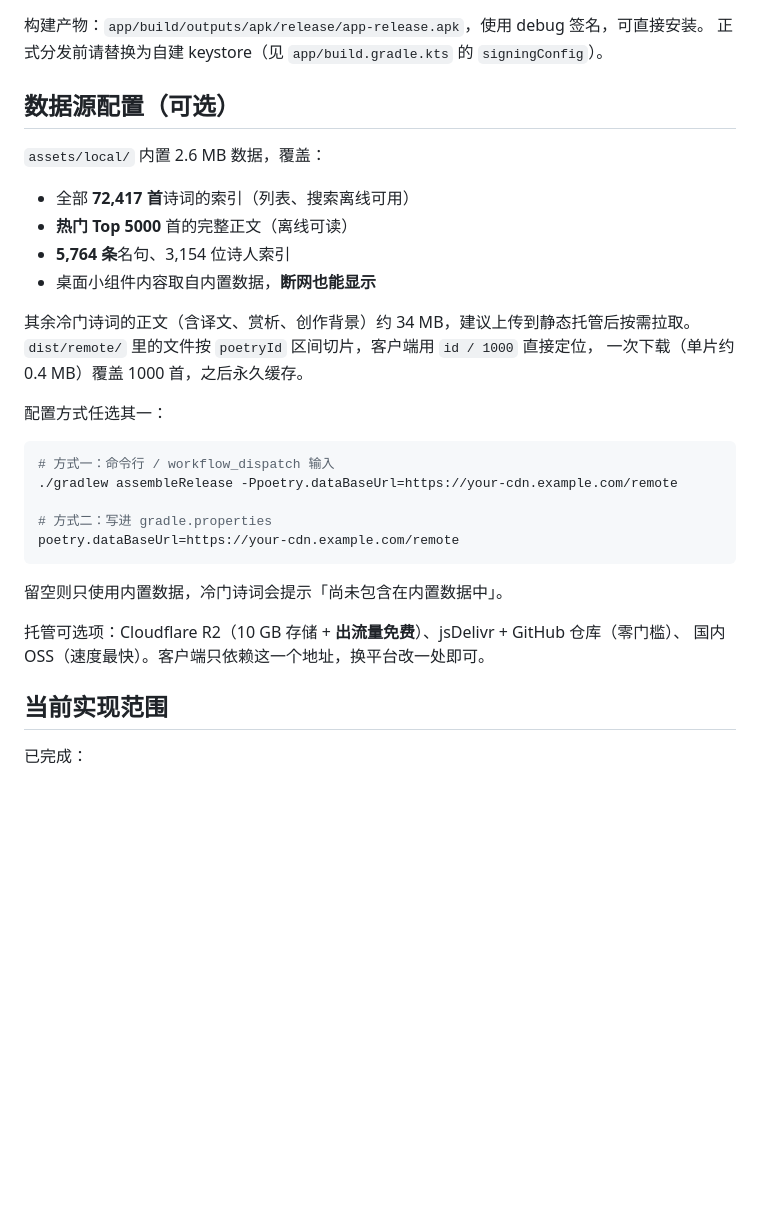
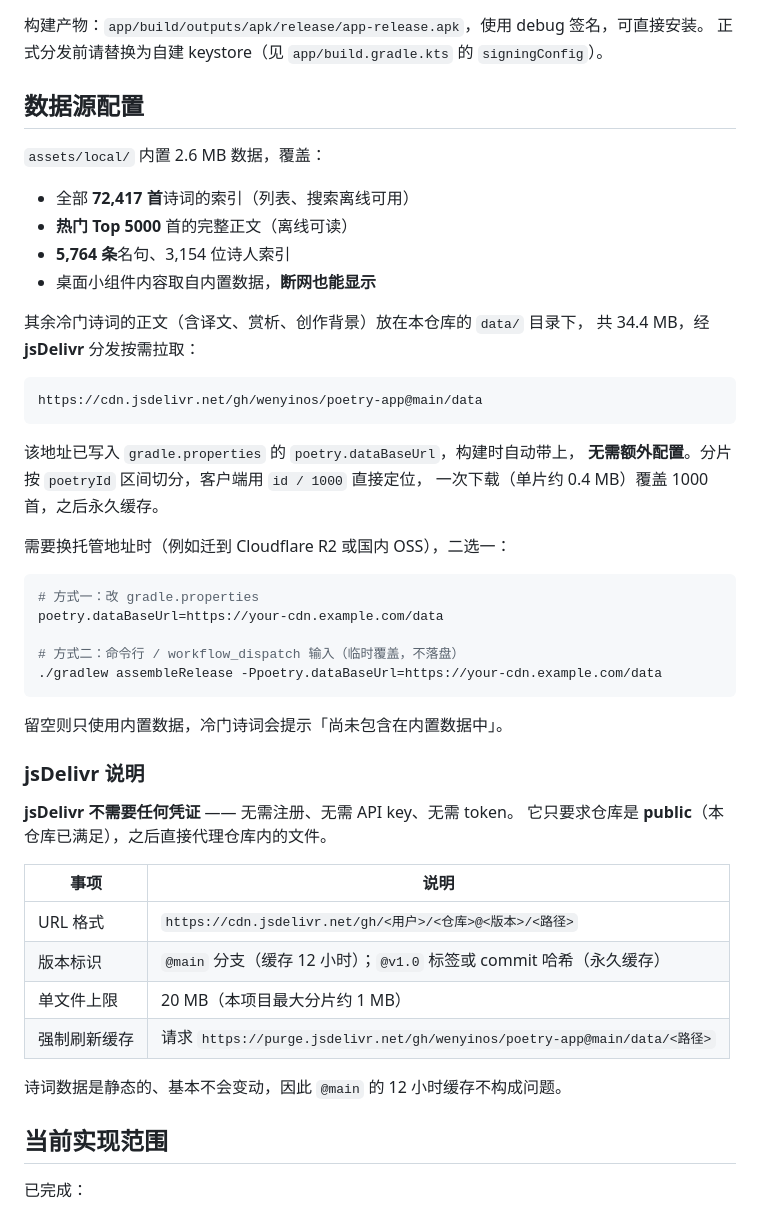
Before and after one commit to wenyinos/poetry-app, a Markdown page: README.md, the part around the change. Rendered like a GitHub page; blank space fills up the shorter version.

Commit message:
文档：补充 jsDelivr 数据源说明

````diff
--- a/README.md
+++ b/README.md
@@ -32,7 +32,7 @@
 构建产物：`app/build/outputs/apk/release/app-release.apk`，使用 debug 签名，可直接安装。
 正式分发前请替换为自建 keystore（见 `app/build.gradle.kts` 的 `signingConfig`）。
 
-## 数据源配置（可选）
+## 数据源配置
 
 `assets/local/` 内置 2.6 MB 数据，覆盖：
 
@@ -41,24 +41,42 @@
 - **5,764 条**名句、3,154 位诗人索引
 - 桌面小组件内容取自内置数据，**断网也能显示**
 
-其余冷门诗词的正文（含译文、赏析、创作背景）约 34 MB，建议上传到静态托管后按需拉取。
-`dist/remote/` 里的文件按 `poetryId` 区间切片，客户端用 `id / 1000` 直接定位，
+其余冷门诗词的正文（含译文、赏析、创作背景）放在本仓库的 `data/` 目录下，
+共 34.4 MB，经 **jsDelivr** 分发按需拉取：
+
+```
+https://cdn.jsdelivr.net/gh/wenyinos/poetry-app@main/data
+```
+
+该地址已写入 `gradle.properties` 的 `poetry.dataBaseUrl`，构建时自动带上，
+**无需额外配置**。分片按 `poetryId` 区间切分，客户端用 `id / 1000` 直接定位，
 一次下载（单片约 0.4 MB）覆盖 1000 首，之后永久缓存。
 
-配置方式任选其一：
+需要换托管地址时（例如迁到 Cloudflare R2 或国内 OSS），二选一：
 
 ```bash
-# 方式一：命令行 / workflow_dispatch 输入
-./gradlew assembleRelease -Ppoetry.dataBaseUrl=https://your-cdn.example.com/remote
+# 方式一：改 gradle.properties
+poetry.dataBaseUrl=https://your-cdn.example.com/data
 
-# 方式二：写进 gradle.properties
-poetry.dataBaseUrl=https://your-cdn.example.com/remote
+# 方式二：命令行 / workflow_dispatch 输入（临时覆盖，不落盘）
+./gradlew assembleRelease -Ppoetry.dataBaseUrl=https://your-cdn.example.com/data
 ```
 
 留空则只使用内置数据，冷门诗词会提示「尚未包含在内置数据中」。
 
-托管可选项：Cloudflare R2（10 GB 存储 + **出流量免费**）、jsDelivr + GitHub 仓库（零门槛）、
-国内 OSS（速度最快）。客户端只依赖这一个地址，换平台改一处即可。
+### jsDelivr 说明
+
+**jsDelivr 不需要任何凭证** —— 无需注册、无需 API key、无需 token。
+它只要求仓库是 **public**（本仓库已满足），之后直接代理仓库内的文件。
+
+| 事项 | 说明 |
+|---|---|
+| URL 格式 | `https://cdn.jsdelivr.net/gh/<用户>/<仓库>@<版本>/<路径>` |
+| 版本标识 | `@main` 分支（缓存 12 小时）；`@v1.0` 标签或 commit 哈希（永久缓存） |
+| 单文件上限 | 20 MB（本项目最大分片约 1 MB） |
+| 强制刷新缓存 | 请求 `https://purge.jsdelivr.net/gh/wenyinos/poetry-app@main/data/<路径>` |
+
+诗词数据是静态的、基本不会变动，因此 `@main` 的 12 小时缓存不构成问题。
 
 ## 当前实现范围
 
````
